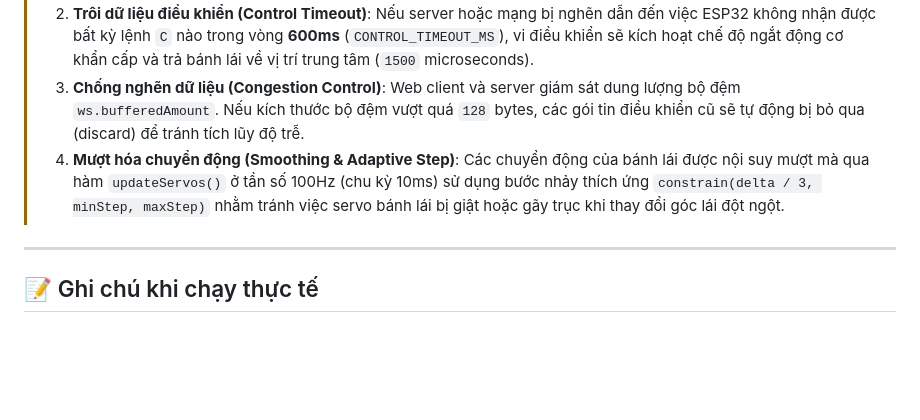
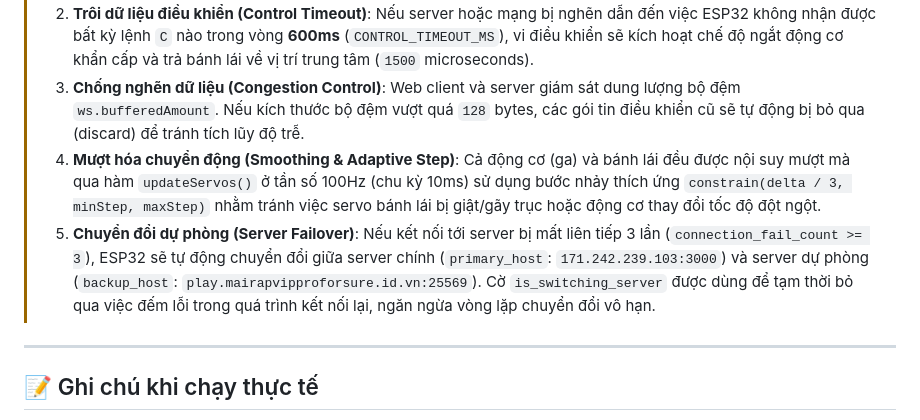
Before and after one commit to TraiNguyenVan/boat-V3, a Markdown page: README.md, the part around the change. Rendered like a GitHub page; blank space fills up the shorter version.

Commit message:
docs: align adaptive smoothing and failover description in README and ARCHITECTURE

```diff
--- a/README.md
+++ b/README.md
@@ -223,7 +223,9 @@ sequenceDiagram
 > 1. **Mất kết nối mạng (Network Loss)**: Nếu kết nối WebSocket bị ngắt đột ngột (`WStype_DISCONNECTED`), ESP32 ngay lập tức dừng động cơ bằng cách ghi giá trị `1000` microseconds vào chân điều khiển ESC.
 > 2. **Trôi dữ liệu điều khiển (Control Timeout)**: Nếu server hoặc mạng bị nghẽn dẫn đến việc ESP32 không nhận được bất kỳ lệnh `C` nào trong vòng **600ms** (`CONTROL_TIMEOUT_MS`), vi điều khiển sẽ kích hoạt chế độ ngắt động cơ khẩn cấp và trả bánh lái về vị trí trung tâm (`1500` microseconds).
 > 3. **Chống nghẽn dữ liệu (Congestion Control)**: Web client và server giám sát dung lượng bộ đệm `ws.bufferedAmount`. Nếu kích thước bộ đệm vượt quá `128` bytes, các gói tin điều khiển cũ sẽ tự động bị bỏ qua (discard) để tránh tích lũy độ trễ.
-> 4. **Mượt hóa chuyển động (Smoothing & Adaptive Step)**: Các chuyển động của bánh lái được nội suy mượt mà qua hàm `updateServos()` ở tần số 100Hz (chu kỳ 10ms) sử dụng bước nhảy thích ứng `constrain(delta / 3, minStep, maxStep)` nhằm tránh việc servo bánh lái bị giật hoặc gãy trục khi thay đổi góc lái đột ngột.
+> 4. **Mượt hóa chuyển động (Smoothing & Adaptive Step)**: Cả động cơ (ga) và bánh lái đều được nội suy mượt mà qua hàm `updateServos()` ở tần số 100Hz (chu kỳ 10ms) sử dụng bước nhảy thích ứng `constrain(delta / 3, minStep, maxStep)` nhằm tránh việc servo bánh lái bị giật/gãy trục hoặc động cơ thay đổi tốc độ đột ngột.
+> 5. **Chuyển đổi dự phòng (Server Failover)**: Nếu kết nối tới server bị mất liên tiếp 3 lần (`connection_fail_count >= 3`), ESP32 sẽ tự động chuyển đổi giữa server chính (`primary_host`: `171.242.239.103:3000`) và server dự phòng (`backup_host`: `play.mairapvipproforsure.id.vn:25569`). Cờ `is_switching_server` được dùng để tạm thời bỏ qua việc đếm lỗi trong quá trình kết nối lại, ngăn ngừa vòng lặp chuyển đổi vô hạn.
+
 
 ---
 
```
Also changed, not shown: ARCHITECTURE.md (+1 -1 lines).
